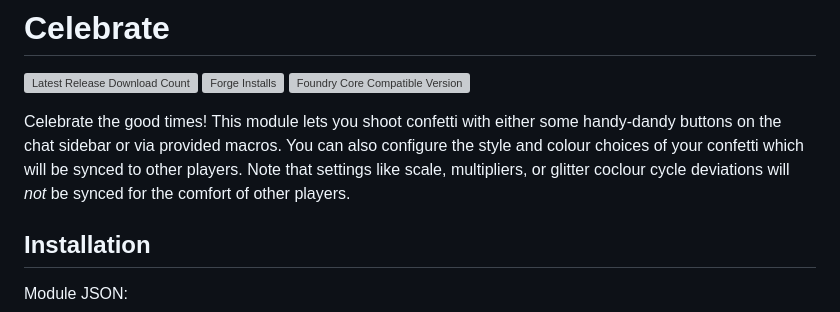
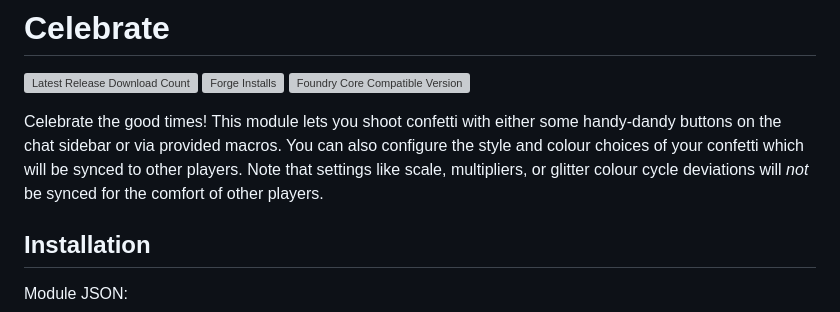
Before and after one commit to voodoofrog/foundryvtt-celebrate, a Markdown page: README.md, the part around the change. Rendered like a GitHub page; grey boxes are pictures that could not be loaded.

Commit message:
Fixed a typo

```diff
--- a/README.md
+++ b/README.md
@@ -4,7 +4,7 @@
 ![Forge Installs](https://img.shields.io/badge/dynamic/json?label=Forge%20Installs&query=package.installs&suffix=%25&url=https%3A%2F%2Fforge-vtt.com%2Fapi%2Fbazaar%2Fpackage%2Fcelebrate&colorB=4aa94a)
 ![Foundry Core Compatible Version](https://img.shields.io/badge/dynamic/json.svg?url=https%3A%2F%2Fraw.githubusercontent.com%2Fvoodoofrog%2Ffoundryvtt-celebrate%2Fmain%2Fpublic%2Fmodule.json&label=Foundry%20Version&query=$.compatibility.minimum&colorB=orange)
 
-Celebrate the good times! This module lets you shoot confetti with either some handy-dandy buttons on the chat sidebar or via provided macros. You can also configure the style and colour choices of your confetti which will be synced to other players. Note that settings like scale, multipliers, or glitter coclour cycle deviations will _not_ be synced for the comfort of other players.
+Celebrate the good times! This module lets you shoot confetti with either some handy-dandy buttons on the chat sidebar or via provided macros. You can also configure the style and colour choices of your confetti which will be synced to other players. Note that settings like scale, multipliers, or glitter colour cycle deviations will _not_ be synced for the comfort of other players.
 
 ## Installation
 
```
